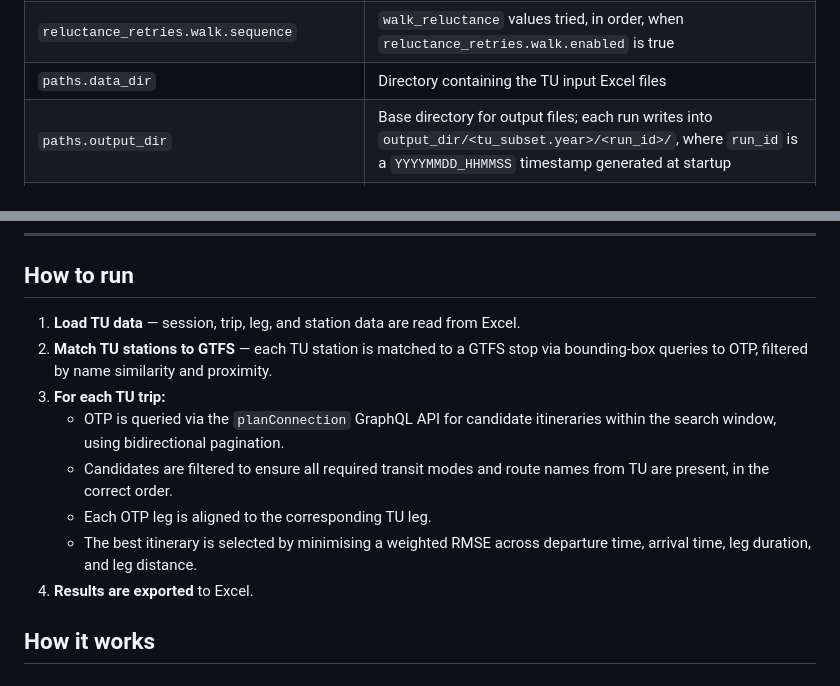
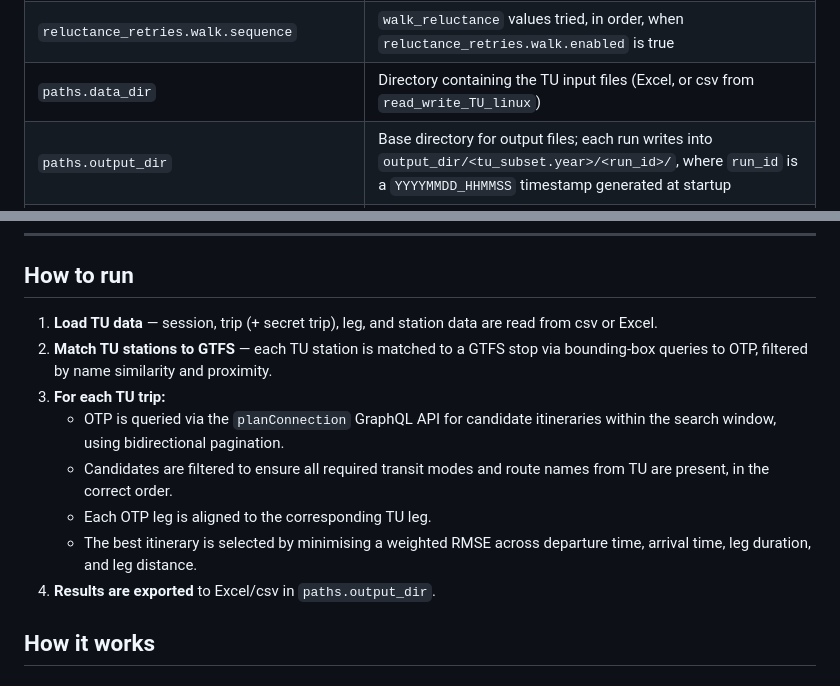
Before and after one commit to SimunPauli/transit-reconstruction-engine, a Markdown page: README.md, 2 parts joined by grey strips. Drawn GitHub-style.

```diff
--- a/README.md
+++ b/README.md
@@ -135,7 +148,7 @@ Create it based on the template below:
 | `reluctance_retries.transit.sequence` | Transit reluctance values tried, per mode then per mode combination, when `reluctance_retries.transit.enabled` is true |
 | `reluctance_retries.walk.enabled` | Whether to retry with increased `walk_reluctance` when no candidate survives filtering |
 | `reluctance_retries.walk.sequence` | `walk_reluctance` values tried, in order, when `reluctance_retries.walk.enabled` is true |
-| `paths.data_dir` | Directory containing the TU input Excel files |
+| `paths.data_dir` | Directory containing the TU input files (Excel, or csv from `read_write_TU_linux`) |
 | `paths.output_dir` | Base directory for output files; each run writes into `output_dir/<tu_subset.year>/<run_id>/`, where `run_id` is a `YYYYMMDD_HHMMSS` timestamp generated at startup |
 | `paths.log_file` | Log file name (relative to `output_dir`) |
 | `paths.rmse_based_matches_file` | Output file for the best-matched itineraries |
@@ -306,7 +327,7 @@ be found in `log_file` with a plain text search.
 
 ## How to run
 
-1. **Load TU data** — session, trip, leg, and station data are read from Excel.
+1. **Load TU data** — session, trip (+ secret trip), leg, and station data are read from csv or Excel.
 2. **Match TU stations to GTFS** — each TU station is matched to a GTFS stop via
    bounding-box queries to OTP, filtered by name similarity and proximity.
 3. **For each TU trip:**
@@ -317,7 +338,7 @@ be found in `log_file` with a plain text search.
    - Each OTP leg is aligned to the corresponding TU leg.
    - The best itinerary is selected by minimising a weighted RMSE across departure
      time, arrival time, leg duration, and leg distance.
-4. **Results are exported** to Excel.
+4. **Results are exported** to Excel/csv in `paths.output_dir`.
 
 
 
```
Also changed, not shown: other parts of README.md (+26 -5 lines).
